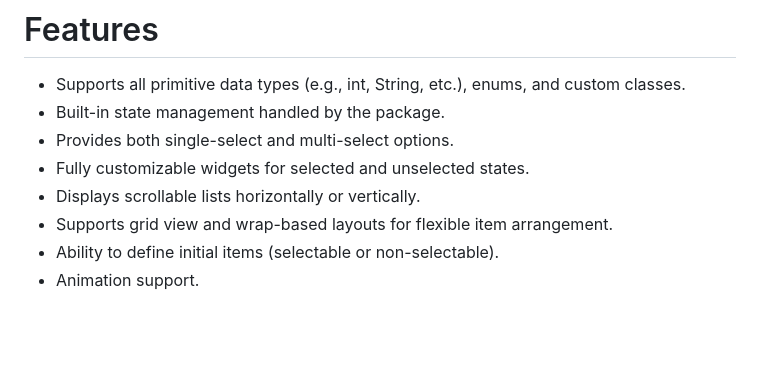
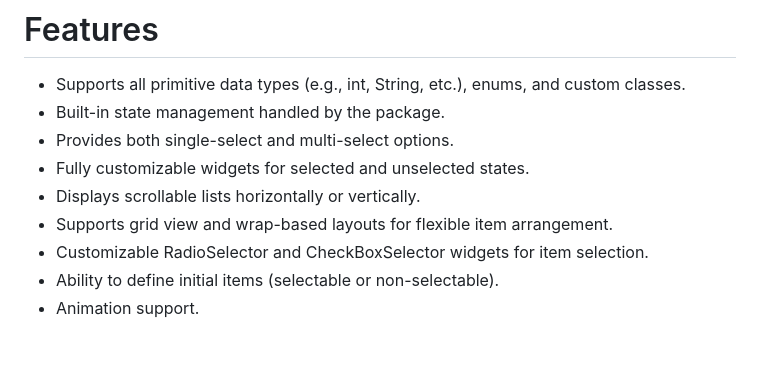
Before and after one commit to SinaSys/items_selector, a Markdown page: README.md, the part around the change. Drawn GitHub-style.

```diff
--- a/README.md
+++ b/README.md
@@ -21,6 +21,7 @@ This package provides a flexible and customizable solution for selecting items f
 - Fully customizable widgets for selected and unselected states.
 - Displays scrollable lists horizontally or vertically.
 - Supports grid view and wrap-based layouts for flexible item arrangement.
+- Customizable RadioSelector and CheckBoxSelector widgets for item selection.
 - Ability to define initial items (selectable or non-selectable).
 - Animation support.
 
```
